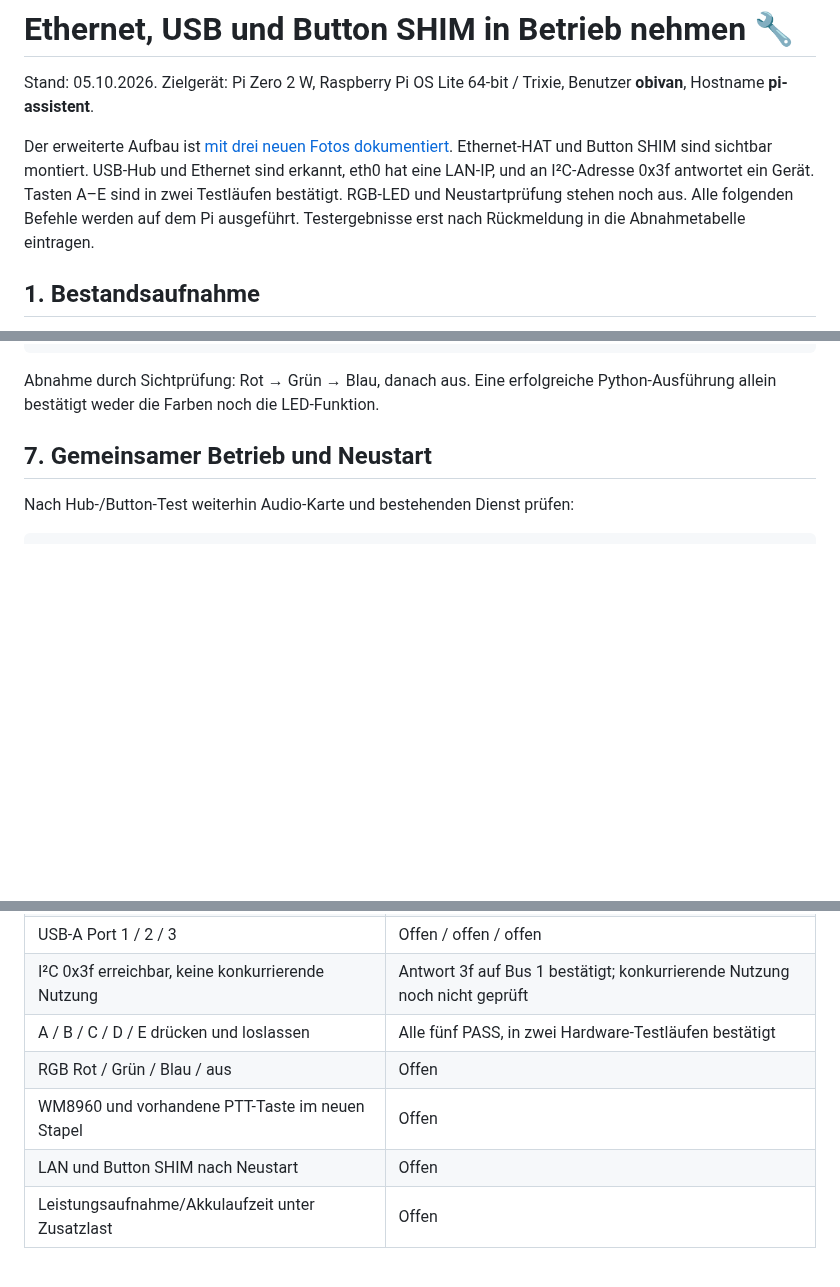
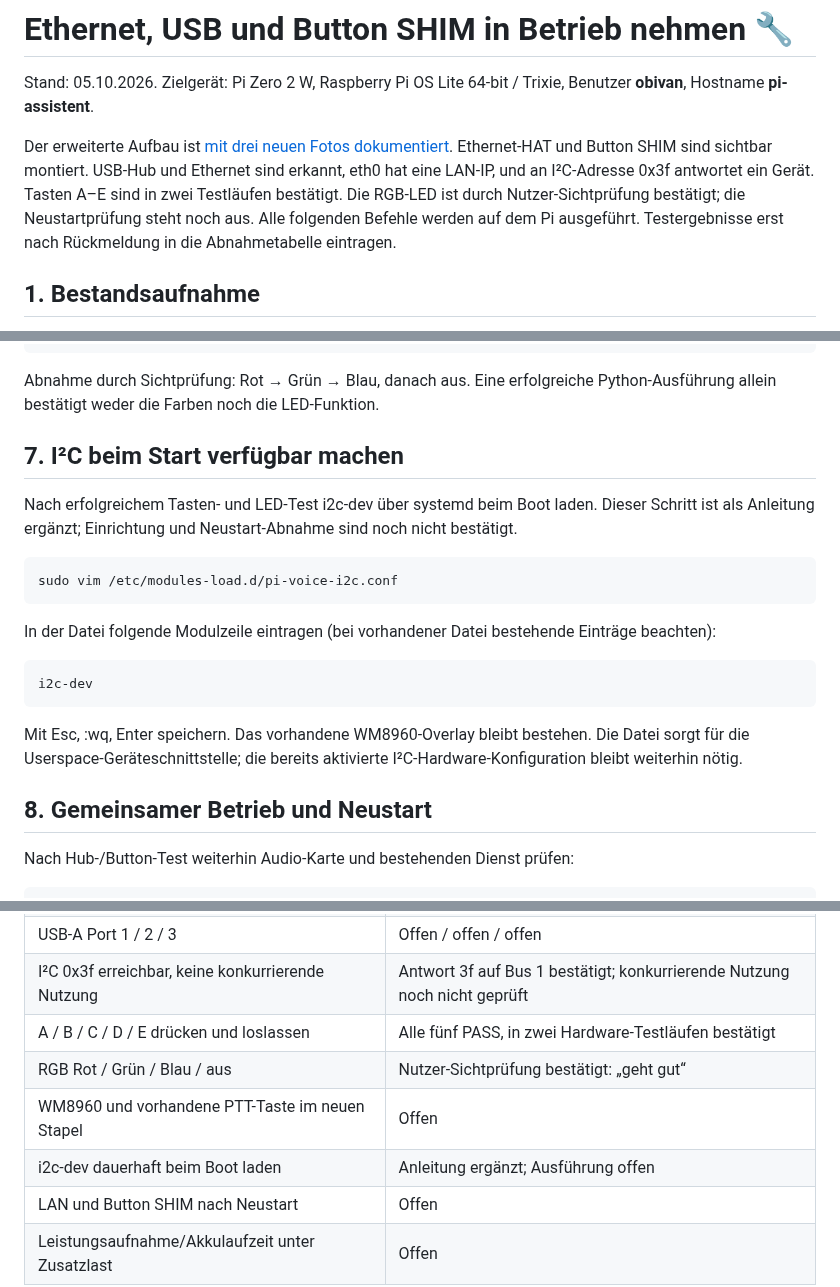
Before and after one commit to 0b-ivan/pi-voice-assistant, a Markdown page: docs/hardware-bring-up.md, 3 parts joined by grey strips. GitHub-like rendering; blank space fills up the shorter version.

Commit message:
docs: record RGB LED validation and persistent I2C setup

```diff
--- a/docs/hardware-bring-up.md
+++ b/docs/hardware-bring-up.md
@@ -2,7 +2,7 @@
 
 Stand: 05.10.2026. Zielgerät: Pi Zero 2 W, Raspberry Pi OS Lite 64-bit / Trixie, Benutzer **obivan**, Hostname **pi-assistent**.
 
-Der erweiterte Aufbau ist [mit drei neuen Fotos dokumentiert](hardware.md). Ethernet-HAT und Button SHIM sind sichtbar montiert. USB-Hub und Ethernet sind erkannt, eth0 hat eine LAN-IP, und an I²C-Adresse 0x3f antwortet ein Gerät. Tasten A–E sind in zwei Testläufen bestätigt. RGB-LED und Neustartprüfung stehen noch aus. Alle folgenden Befehle werden auf dem Pi ausgeführt. Testergebnisse erst nach Rückmeldung in die Abnahmetabelle eintragen.
+Der erweiterte Aufbau ist [mit drei neuen Fotos dokumentiert](hardware.md). Ethernet-HAT und Button SHIM sind sichtbar montiert. USB-Hub und Ethernet sind erkannt, eth0 hat eine LAN-IP, und an I²C-Adresse 0x3f antwortet ein Gerät. Tasten A–E sind in zwei Testläufen bestätigt. Die RGB-LED ist durch Nutzer-Sichtprüfung bestätigt; die Neustartprüfung steht noch aus. Alle folgenden Befehle werden auf dem Pi ausgeführt. Testergebnisse erst nach Rückmeldung in die Abnahmetabelle eintragen.
 
 ## 1. Bestandsaufnahme
 
@@ -168,7 +168,23 @@ PY
 
 Abnahme durch Sichtprüfung: Rot → Grün → Blau, danach aus. Eine erfolgreiche Python-Ausführung allein bestätigt weder die Farben noch die LED-Funktion.
 
-## 7. Gemeinsamer Betrieb und Neustart
+## 7. I²C beim Start verfügbar machen
+
+Nach erfolgreichem Tasten- und LED-Test i2c-dev über systemd beim Boot laden. Dieser Schritt ist als Anleitung ergänzt; Einrichtung und Neustart-Abnahme sind noch nicht bestätigt.
+
+~~~bash
+sudo vim /etc/modules-load.d/pi-voice-i2c.conf
+~~~
+
+In der Datei folgende Modulzeile eintragen (bei vorhandener Datei bestehende Einträge beachten):
+
+~~~text
+i2c-dev
+~~~
+
+Mit Esc, :wq, Enter speichern. Das vorhandene WM8960-Overlay bleibt bestehen. Die Datei sorgt für die Userspace-Geräteschnittstelle; die bereits aktivierte I²C-Hardware-Konfiguration bleibt weiterhin nötig.
+
+## 8. Gemeinsamer Betrieb und Neustart
 
 Nach Hub-/Button-Test weiterhin Audio-Karte und bestehenden Dienst prüfen:
 
@@ -220,8 +240,9 @@ Der Nutzer hat den lesenden Tastentest zweimal ausgeführt. In beiden Durchläuf
 | USB-A Port 1 / 2 / 3 | Offen / offen / offen |
 | I²C 0x3f erreichbar, keine konkurrierende Nutzung | Antwort 3f auf Bus 1 bestätigt; konkurrierende Nutzung noch nicht geprüft |
 | A / B / C / D / E drücken und loslassen | Alle fünf PASS, in zwei Hardware-Testläufen bestätigt |
-| RGB Rot / Grün / Blau / aus | Offen |
+| RGB Rot / Grün / Blau / aus | Nutzer-Sichtprüfung bestätigt: „geht gut“ |
 | WM8960 und vorhandene PTT-Taste im neuen Stapel | Offen |
+| i2c-dev dauerhaft beim Boot laden | Anleitung ergänzt; Ausführung offen |
 | LAN und Button SHIM nach Neustart | Offen |
 | Leistungsaufnahme/Akkulaufzeit unter Zusatzlast | Offen |
 
```
Also changed, not shown: other parts of docs/hardware-bring-up.md (+4 -0 lines).
